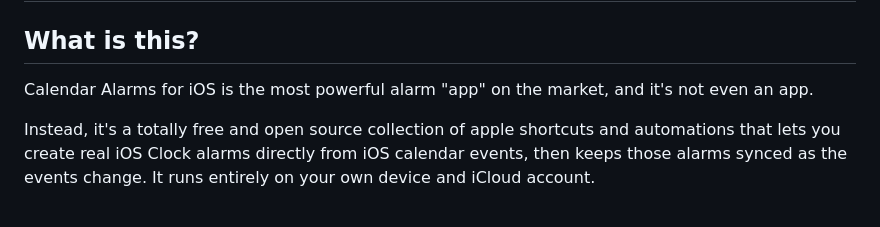
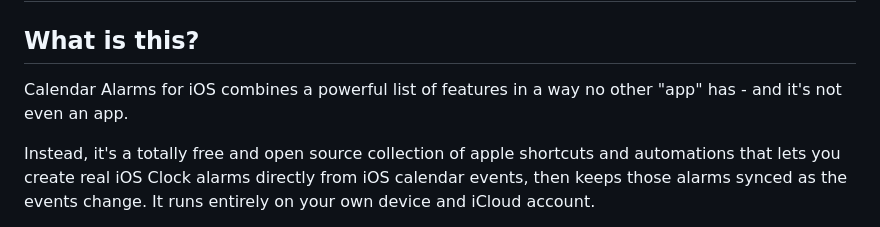
Before and after one commit to CopperPanMan/Calendar-Alarms-for-iOS, a Markdown page: README.md, the part around the change. Rendered like a GitHub page.

```diff
--- a/README.md
+++ b/README.md
@@ -2,7 +2,7 @@
 
 ## What is this?
 
-Calendar Alarms for iOS is the most powerful alarm "app" on the market, and it's not even an app.
+Calendar Alarms for iOS combines a powerful list of features in a way no other "app" has - and it's not even an app.
 
 Instead, it's a totally free and open source collection of apple shortcuts and automations that lets you create real iOS Clock alarms directly from iOS calendar events, then keeps those alarms synced as the events change. It runs entirely on your own device and iCloud account.
 
```
